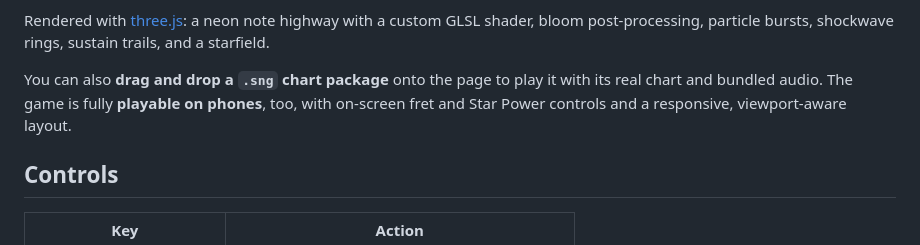
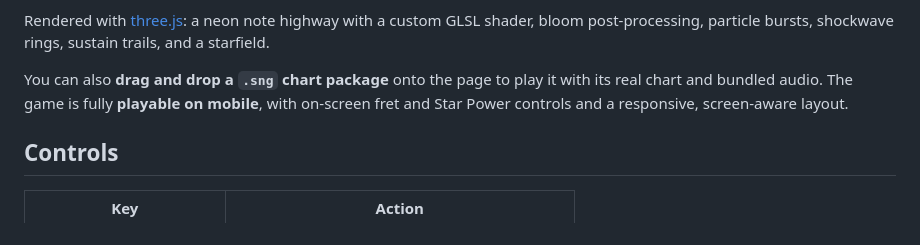
Before and after one commit to petehottelet/claudetarhero, a Markdown page: README.md, the part around the change. Drawn GitHub-style.

Commit message:
Description in README

```diff
--- a/README.md
+++ b/README.md
@@ -14,9 +14,9 @@ custom GLSL shader, bloom post-processing, particle bursts, shockwave rings,
 sustain trails, and a starfield.
 
 You can also **drag and drop a `.sng` chart package** onto the page to play it
-with its real chart and bundled audio. The game is fully **playable on phones**,
-too, with on-screen fret and Star Power controls and a responsive,
-viewport-aware layout.
+with its real chart and bundled audio. The game is fully **playable on mobile**,
+with on-screen fret and Star Power controls and a responsive,
+screen-aware layout.
 
 ## Controls
 
```
